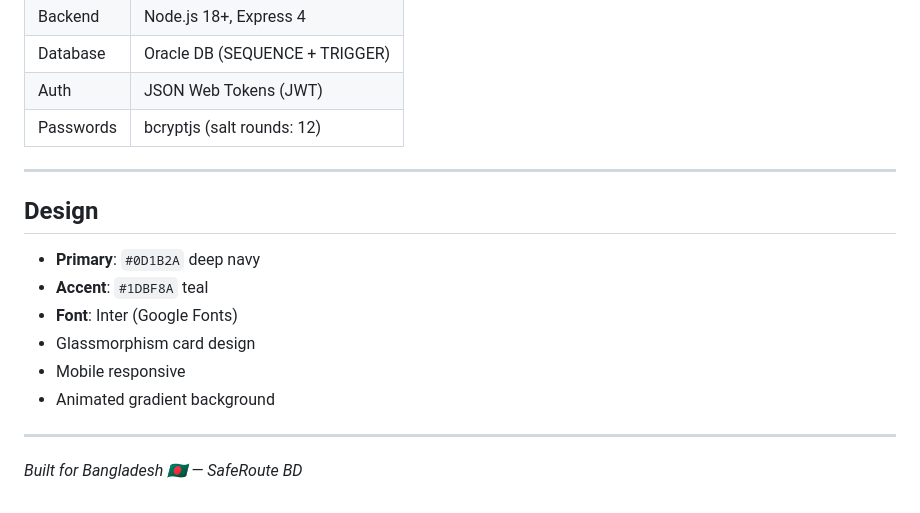
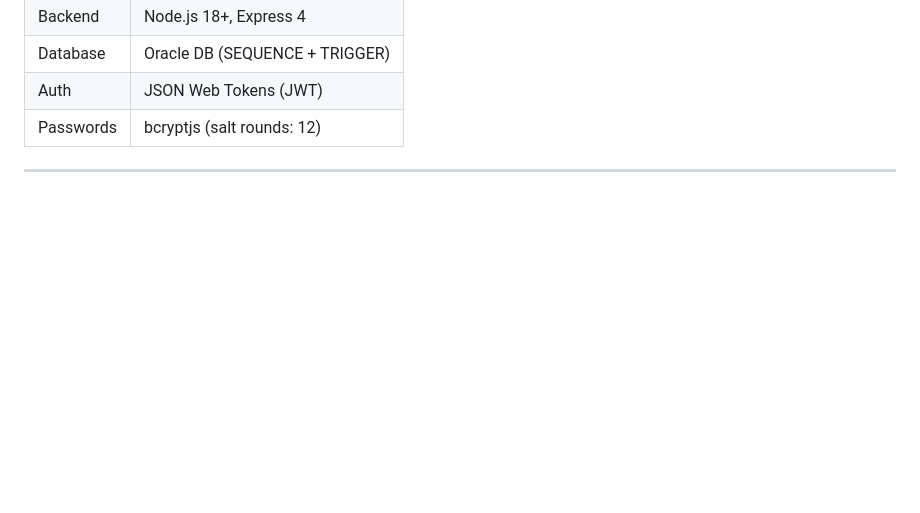
Before and after one commit to mdsulaimanshakil/SafeRoute-BD, a Markdown page: README.md, the part around the change. Drawn GitHub-style; blank space fills up the shorter version.

Commit message:
Update README
Removed design section and related details from README.

```diff
--- a/README.md
+++ b/README.md
@@ -183,16 +183,3 @@ erDiagram
 | Passwords | bcryptjs (salt rounds: 12) |
 
 ---
-
-## Design
-
-- **Primary**: `#0D1B2A` deep navy
-- **Accent**: `#1DBF8A` teal
-- **Font**: Inter (Google Fonts)
-- Glassmorphism card design
-- Mobile responsive
-- Animated gradient background
-
----
-
-*Built for Bangladesh 🇧🇩 — SafeRoute BD*
```
